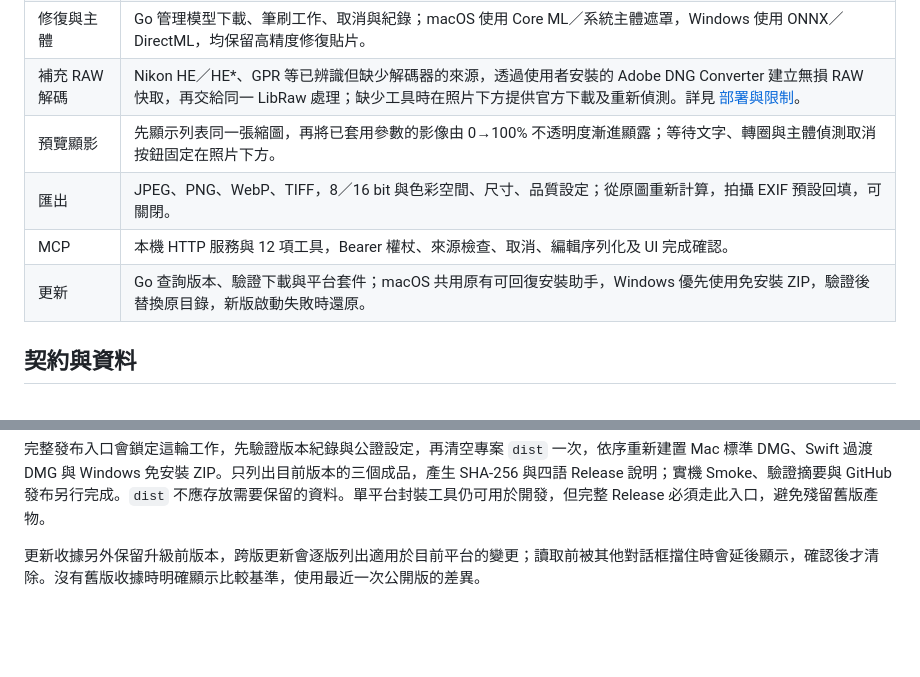
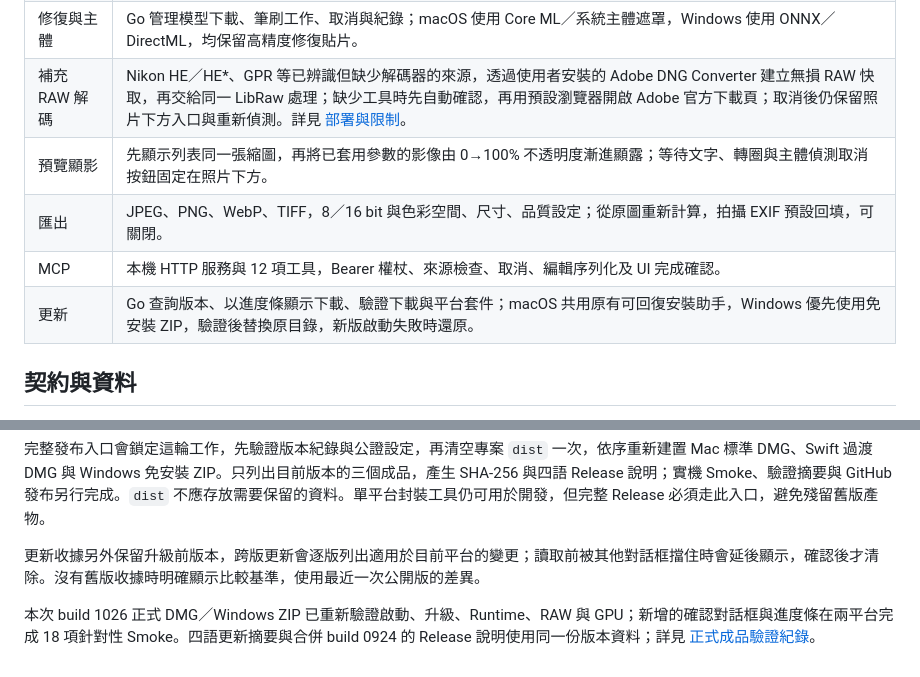
Before and after one commit to VaderChen/FilmDevelop, a Markdown page: desktop/README.md, 2 parts joined by grey strips. Rendered like a GitHub page; blank space fills up the shorter version.

Commit message:
補齊 build 1026 Mac 公證、Windows ZIP 與跨平台實機驗證

```diff
--- a/desktop/README.md
+++ b/desktop/README.md
@@ -26,11 +26,11 @@ Go 管理業務規則、資料、排程與程序生命週期；Swift／C++ 負
 | 照片與底片管理 | 自訂底片匯入／匯出／改名／複製／刪除，四語提示詞，星級、分類、EXIF、複製照片、批次套用／重設／匯出、移到垃圾桶。 |
 | 模型與 AI | GGUF／MLX 探索、配對、驗證、匯入、Hugging Face 搜尋／下載／取消；完整 AI 配方在 Go 驗證並映射。 |
 | 修復與主體 | Go 管理模型下載、筆刷工作、取消與紀錄；macOS 使用 Core ML／系統主體遮罩，Windows 使用 ONNX／DirectML，均保留高精度修復貼片。 |
-| 補充 RAW 解碼 | Nikon HE／HE*、GPR 等已辨識但缺少解碼器的來源，透過使用者安裝的 Adobe DNG Converter 建立無損 RAW 快取，再交給同一 LibRaw 處理；缺少工具時在照片下方提供官方下載及重新偵測。詳見 [部署與限制](../engine/verification/raw/supplemental-decoder.md)。 |
+| 補充 RAW 解碼 | Nikon HE／HE*、GPR 等已辨識但缺少解碼器的來源，透過使用者安裝的 Adobe DNG Converter 建立無損 RAW 快取，再交給同一 LibRaw 處理；缺少工具時先自動確認，再用預設瀏覽器開啟 Adobe 官方下載頁；取消後仍保留照片下方入口與重新偵測。詳見 [部署與限制](../engine/verification/raw/supplemental-decoder.md)。 |
 | 預覽顯影 | 先顯示列表同一張縮圖，再將已套用參數的影像由 0→100% 不透明度漸進顯露；等待文字、轉圈與主體偵測取消按鈕固定在照片下方。 |
 | 匯出 | JPEG、PNG、WebP、TIFF，8／16 bit 與色彩空間、尺寸、品質設定；從原圖重新計算，拍攝 EXIF 預設回填，可關閉。 |
 | MCP | 本機 HTTP 服務與 12 項工具，Bearer 權杖、來源檢查、取消、編輯序列化及 UI 完成確認。 |
-| 更新 | Go 查詢版本、驗證下載與平台套件；macOS 共用原有可回復安裝助手，Windows 優先使用免安裝 ZIP，驗證後替換原目錄，新版啟動失敗時還原。 |
+| 更新 | Go 查詢版本、以進度條顯示下載、驗證下載與平台套件；macOS 共用原有可回復安裝助手，Windows 優先使用免安裝 ZIP，驗證後替換原目錄，新版啟動失敗時還原。 |
 
 ## 契約與資料
 
@@ -149,3 +149,5 @@ python3 scripts/package-release.py --identity 'Developer ID Application: 姓名
 完整發布入口會鎖定這輪工作，先驗證版本紀錄與公證設定，再清空專案 `dist` 一次，依序重新建置 Mac 標準 DMG、Swift 過渡 DMG 與 Windows 免安裝 ZIP。只列出目前版本的三個成品，產生 SHA-256 與四語 Release 說明；實機 Smoke、驗證摘要與 GitHub 發布另行完成。`dist` 不應存放需要保留的資料。單平台封裝工具仍可用於開發，但完整 Release 必須走此入口，避免殘留舊版產物。
 
 更新收據另外保留升級前版本，跨版更新會逐版列出適用於目前平台的變更；讀取前被其他對話框擋住時會延後顯示，確認後才清除。沒有舊版收據時明確顯示比較基準，使用最近一次公開版的差異。
+
+本次 build 1026 正式 DMG／Windows ZIP 已重新驗證啟動、升級、Runtime、RAW 與 GPU；新增的確認對話框與進度條在兩平台完成 18 項針對性 Smoke。四語更新摘要與合併 build 0924 的 Release 說明使用同一份版本資料；詳見 [正式成品驗證紀錄](RESTORATION.md)。
```
Also changed, not shown: other parts of desktop/README.md (+1 -1 lines), desktop/RESTORATION.md (+26 -1 lines).
